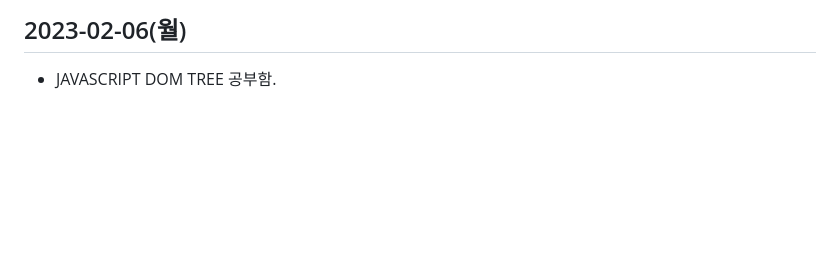
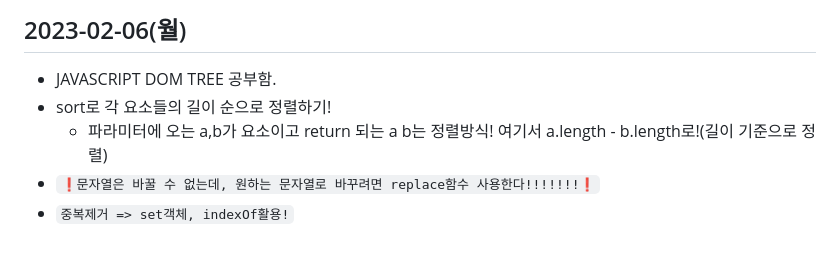
Before and after one commit to jisung24/study_with_me, a Markdown page: README.md, the part around the change. Rendered like a GitHub page; blank space fills up the shorter version.

```diff
--- a/README.md
+++ b/README.md
@@ -84,3 +84,7 @@
 ## 2023-02-06(월)
 
 - JAVASCRIPT DOM TREE 공부함.
+- sort로 각 요소들의 길이 순으로 정렬하기!
+  - 파라미터에 오는 a,b가 요소이고 return 되는 a b는 정렬방식! 여기서 a.length - b.length로!(길이 기준으로 정렬)
+- `❗️문자열은 바꿀 수 없는데, 원하는 문자열로 바꾸려면 replace함수 사용한다!!!!!!!❗️`
+- `중복제거 => set객체, indexOf활용!`
```
